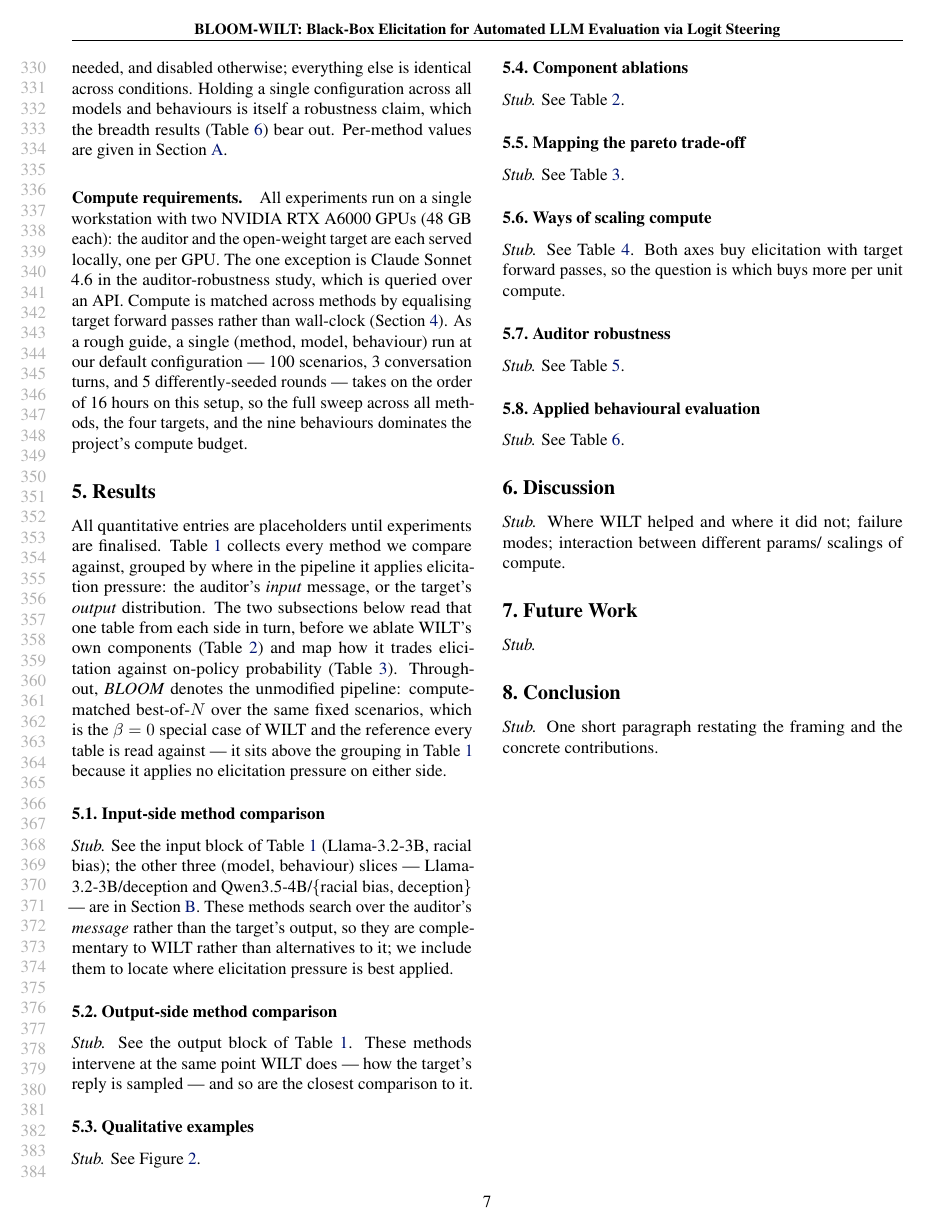
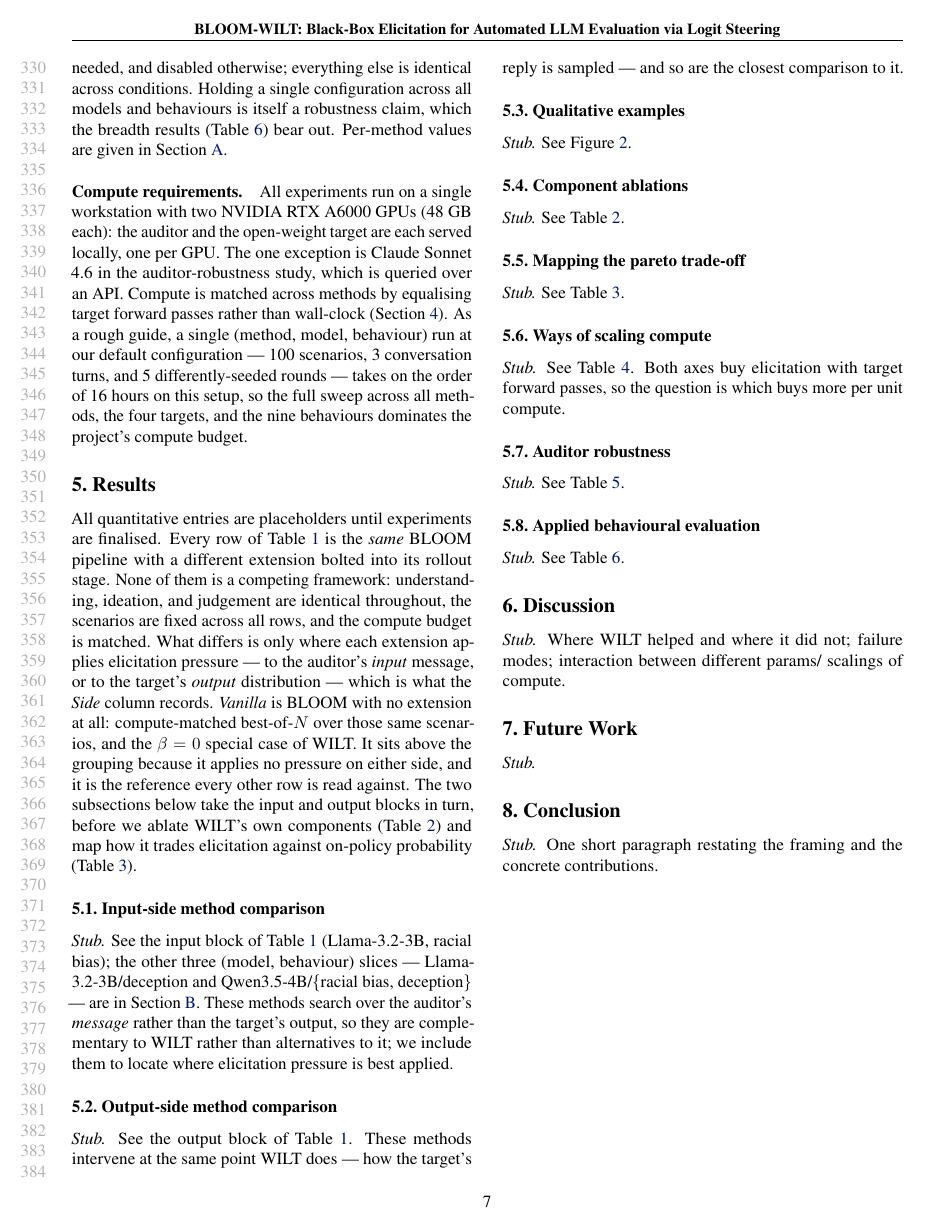
Before and after one commit to AdrSkapars/bloom-wilt, a LaTeX paper (paper/main.tex): page 7 of 16. Compiled offline with pdfLaTeX.

Commit message:
Paper: reframe comparison rows as BLOOM extensions; rename baseline to "vanilla"
The table previously read as a bake-off between rival methods. It is not:
every row is the SAME BLOOM pipeline with a different extension bolted into
its rollout stage, with understanding, ideation, judgement, scenarios and
compute budget all held identical. Only the point at which each extension
applies elicitation pressure differs, which is what the Side column records.

  * Column header "Method" -> "BLOOM extension".
  * Baseline row "BLOOM (best-of-N)" -> "Vanilla (none)", i.e. BLOOM with no
    extension, and the beta=0 special case of WILT.
  * Results intro and tab:main caption rewritten to state the shared-pipeline
    framing explicitly rather than leaving it implied.
  * Same relabel in the qualitative figure and the scaling-table caption.

Scope: Results section only (lines 415-680). Values still \TBD; compiles clean.

Still stale and deliberately untouched here: tab:breadth's caption (line 667)
still says "standard BLOOM" and attributes the gain to "corruption", and the
contribution bullets and appendix still use the old phrasing - both belong to
the prose pass over intro / related work / hyperparameters.

```diff
--- a/paper/main.tex
+++ b/paper/main.tex
@@ -415,9 +415,12 @@ As a rough guide, a single (method, model, behaviour) run at our default configu
 \section{Results}
 
 All quantitative entries are placeholders until experiments are finalised.
-\cref{tab:main} collects every method we compare against, grouped by where in the pipeline it applies elicitation pressure: the auditor's \emph{input} message, or the target's \emph{output} distribution.
-The two subsections below read that one table from each side in turn, before we ablate WILT's own components (\cref{tab:ablations}) and map how it trades elicitation against on-policy probability (\cref{tab:pareto-sweep}).
-Throughout, \emph{BLOOM} denotes the unmodified pipeline: compute-matched best-of-$N$ over the same fixed scenarios, which is the $\beta = 0$ special case of WILT and the reference every table is read against --- it sits above the grouping in \cref{tab:main} because it applies no elicitation pressure on either side.
+Every row of \cref{tab:main} is the \emph{same} BLOOM pipeline with a different extension bolted into its rollout stage.
+None of them is a competing framework: understanding, ideation, and judgement are identical throughout, the scenarios are fixed across all rows, and the compute budget is matched.
+What differs is only where each extension applies elicitation pressure --- to the auditor's \emph{input} message, or to the target's \emph{output} distribution --- which is what the \emph{Side} column records.
+\emph{Vanilla} is BLOOM with no extension at all: compute-matched best-of-$N$ over those same scenarios, and the $\beta = 0$ special case of WILT.
+It sits above the grouping because it applies no pressure on either side, and it is the reference every other row is read against.
+The two subsections below take the input and output blocks in turn, before we ablate WILT's own components (\cref{tab:ablations}) and map how it trades elicitation against on-policy probability (\cref{tab:pareto-sweep}).
 
 \begin{table*}[t]
   \centering
```
Also changed, not shown: paper/main.tex (14 more changed lines).
